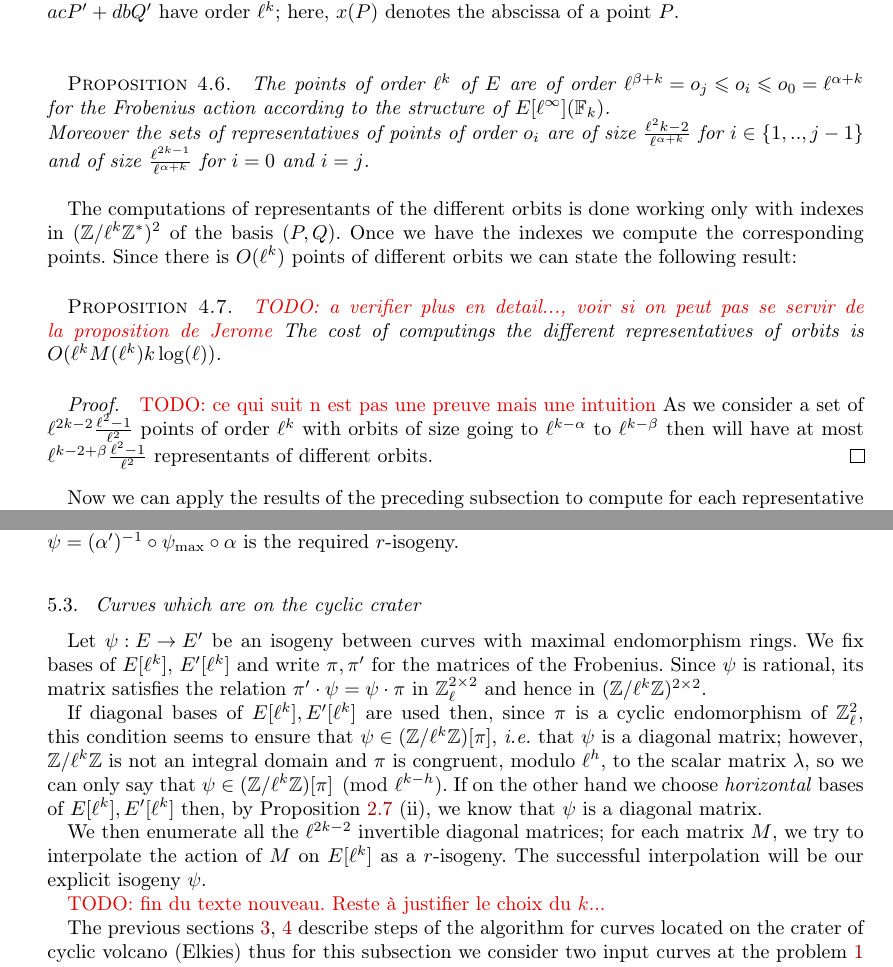
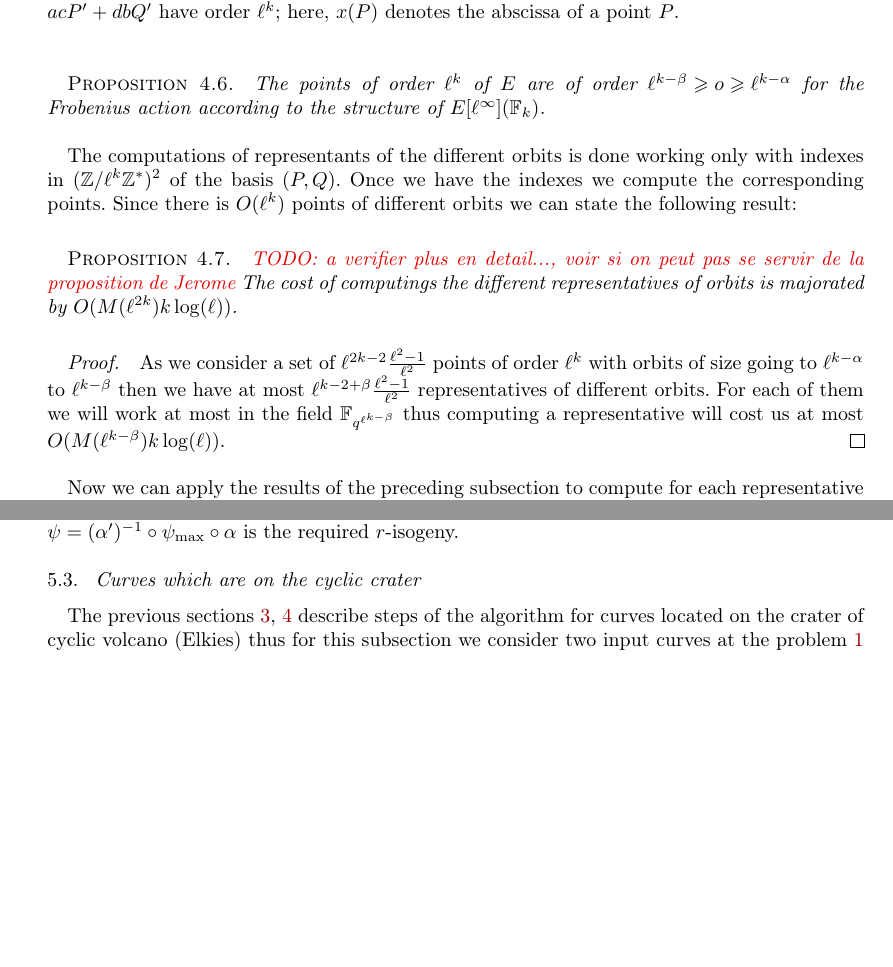
Before and after one commit to Hugounenq-Cyril/Two_curves_on_a_volcano, a LaTeX document (explicit-isogenies.tex): two parts of pages 11 and 13 of 16 before the commit and two parts of pages 11 and 13 of 15 after it, joined at a grey line, cut so that both start at the same text, the shorter picture padded with empty space. Compiled offline with pdfLaTeX; a LaTeX package or settings file that is missing is left out.

Commit message:
borne calcul representants

```diff
--- a/explicit-isogenies.tex
+++ b/explicit-isogenies.tex
@@ -39,8 +39,6 @@
 \def\cout#1{\mathsf{#1}}
 % let's decide on one!
 \let\leq\leqslant \let\geq\geqslant
-% and be able to change this one
-\def\division#1#2{\mathsf{divide}(#1,ℓ^{#2})}
 
 \newcommand{\F}{\mathbb{F}}
 \newcommand{\Q}{\mathbb{Q}}
@@ -1108,19 +1106,16 @@ and $acP'+dbQ'$ have order $\ell^k$; here, $x(P)$ denotes the abscissa
 of a point $P$.
 \newline
 \begin{prop}
-The points of order $\ell^k$ of $E$ are of order $\ell^{\beta+k}=o_j  \leqslant o_i \leqslant o_0=  \ell^{\alpha+k} $ for the Frobenius action according to the structure of $E[\ell^\infty](\F_k)$.
-\newline
-Moreover the sets of representatives of points of order $o_i$ are of size $\frac{\ell^2k-2}{\ell^{\alpha+k}}$ for $i \in \{1,..,j-1\}$ and of size $\frac{\ell^{2k-1}}{\ell^{\alpha+k}}$ for $i=0$ and $i=j$.
+The points of order $\ell^k$ of $E$ are of order $\ell^{k-\beta} \geqslant o \geqslant \ell^{k-\alpha} $ for the Frobenius action according to the structure of $E[\ell^\infty](\F_k)$.
 \end{prop}
 The computations of representants of the different orbits is done working only with indexes in $(\mathbb{Z}/\ell^k \mathbb{Z}^*)^2$ of the basis $(P,Q)$. Once we have the indexes we compute the corresponding points. Since there is $O(\ell^k)$ points of different orbits we can state the following result:
 
 \begin{prop}\todo{a verifier plus en detail..., voir si on peut pas se servir de la proposition de Jerome}
-The cost of computings the different representatives of orbits is $O(\ell^kM(\ell^k)k \log(\ell))$.
+The cost of computings the different representatives of orbits is majorated by  $O(M(\ell^{2k})k \log(\ell))$.
 \end{prop}
 
 \begin{proof}
-\todo{ce qui suit n est pas une preuve mais une intuition}
-As we consider a set of $\ell^{2k-2}\frac{\ell^2-1}{\ell^2}$ points of order $\ell^k$ with orbits of size going to $\ell^{k-\alpha}$ to $\ell^{k-\beta}$ then will have at most $\ell^{k-2+\beta}\frac{\ell^2-1}{\ell^2}$ representants of different orbits.
+As we consider a set of $\ell^{2k-2}\frac{\ell^2-1}{\ell^2}$ points of order $\ell^k$ with orbits of size going to $\ell^{k-\alpha}$ to $\ell^{k-\beta}$ then we have at most $\ell^{k-2+\beta}\frac{\ell^2-1}{\ell^2}$ representatives of different orbits. For each of them we will work at most in the field $\mathbb{F}_{q^{\ell^{k-\beta}}}$ thus computing a representative will cost us at most $O(M(\ell^{k-\beta})k\log(\ell))$.
 \end{proof}
 
 Now we can apply the results of the preceding subsection to compute for each representative of orbits of order $o_i$ their interpolation polynomial associated in $O(\log(o_i)M(o_i))$ operations on $\mathbb{F}_q$ for $i \in \{0,..,j\}$. We can then recombine all those results using Chinese Remainder Theorem. We can notice also that the modulus for the Chinese Remainder Theorem do not depend of the choices of the coefficients $(a,b) \in (\mathbb{Z}/\ell^k \mathbb{Z}^*)^2$, thus we can use this to speed up the next occurrences of the CRT by doing precomputation for the inverse of the modulus in the CRT, we will state two complexity analysis for the CRT .
@@ -1180,31 +1175,6 @@ we can use our algorithm to compute such an isogeny~$ψ_{\max}$.
 Then $ψ = (α')^{-1} ∘ ψ_{\max} ∘ α$ is the required $r$-isogeny.
 
  \subsection{Curves which are on the cyclic crater}
-
-Let~$ψ: E→ E'$ be an isogeny between curves with maximal endomorphism rings.
-We fix bases of~$E[ℓ^k]$, $E'[ℓ^k]$ and write~$π, π'$ for the matrices
-of the Frobenius.
-Since $ψ$~is rational, its matrix satisfies the relation~$π' · ψ = ψ · π$
-in $ℤ_ℓ^{2×2}$ and hence in~$(ℤ/ℓ^k ℤ)^{2 × 2}$.
-
-If diagonal bases of~$E[ℓ^k], E'[ℓ^k]$ are used then,
-since $π$~is a cyclic endomorphism of~$ℤ_ℓ^2$,
-this condition seems to ensure that~$ψ ∈ (ℤ/ℓ^k ℤ)[π]$,
-\emph{i.e.} that $ψ$~is a diagonal matrix;
-however, $ℤ/ℓ^k ℤ$~is not an integral domain
-and $π$~is congruent, modulo~$ℓ^h$, to the scalar matrix~$λ$,
-so we can only say that~$ψ ∈ (ℤ/ℓ^k ℤ)[π] \pmod{ℓ^{k-h}}$.
-If on the other hand we choose \emph{horizontal} bases
-of~$E[ℓ^k], E'[ℓ^k]$ then, by Proposition~\ref{prop:parallel}~(ii),
-we know that $ψ$~is a diagonal matrix.
-
-We then enumerate all the $ℓ^{2k-2}$ invertible diagonal matrices;
-for each matrix~$M$, we try to interpolate
-the action of~$M$ on~$E[ℓ^k]$ as a $r$-isogeny.
-The successful interpolation will be our explicit isogeny~$ψ$.
-
-\todo{fin du texte nouveau. Reste à justifier le choix du~$k$...}
-
   The previous sections \ref{sec:acti-frob-endm}, \ref{sec:interpolation} describe steps of the algorithm for curves located on the crater of cyclic volcano (Elkies) thus for this subsection we consider two input curves at the problem \ref{prob:isogeny-problem} in this situation.
 \newline
 \todo{complete the complexity}
```
Also changed, not shown: explicit-isogenies.tex (15 more changed lines).
